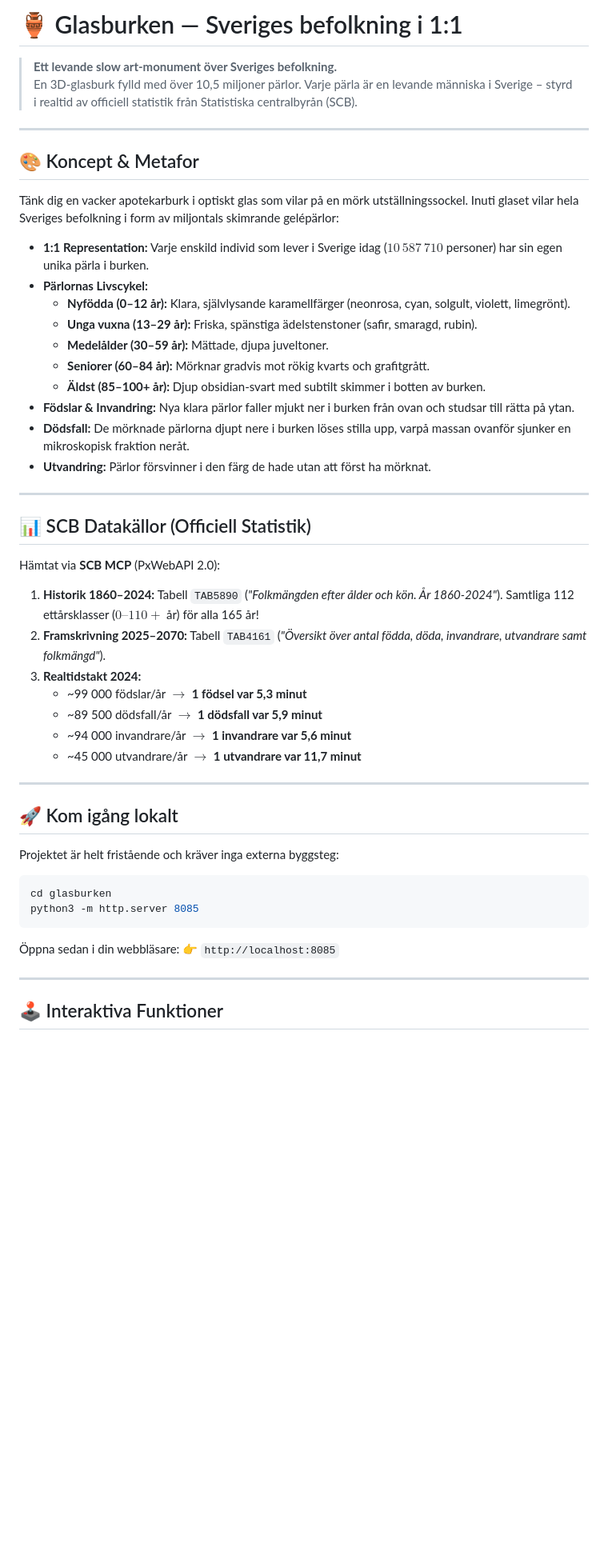
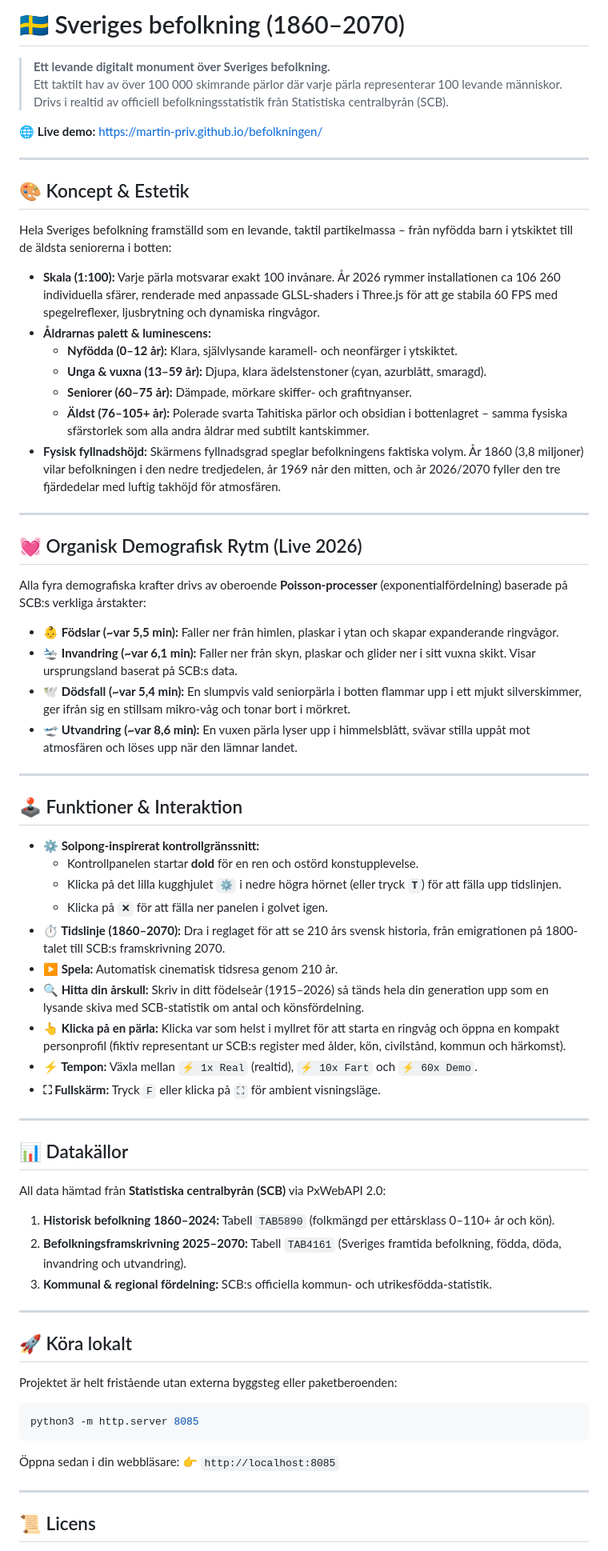
Before and after one commit to martin-priv/befolkningen, a Markdown page: README.md, the part around one of its changes. Shown at 80% size. GitHub-like rendering; blank space fills up the shorter version.

Commit message:
Update README.md to 'Sveriges befolkning (1860–2070)' removing glasburk references and detailing full modern feature set

````diff
--- a/README.md
+++ b/README.md
@@ -1,52 +1,73 @@
-# 🏺 Glasburken — Sveriges befolkning i 1:1
+# 🇸🇪 Sveriges befolkning (1860–2070)
 
-> **Ett levande slow art-monument över Sveriges befolkning.**
-> En 3D-glasburk fylld med över 10,5 miljoner pärlor. Varje pärla är en levande människa i Sverige – styrd i realtid av officiell statistik från Statistiska centralbyrån (SCB).
+> **Ett levande digitalt monument över Sveriges befolkning.**
+> Ett taktilt hav av över 100 000 skimrande pärlor där varje pärla representerar 100 levande människor. Drivs i realtid av officiell befolkningsstatistik från Statistiska centralbyrån (SCB).
+
+🌐 **Live demo:** [https://martin-priv.github.io/befolkningen/](https://martin-priv.github.io/befolkningen/)
 
 ---
 
-## 🎨 Koncept & Metafor
+## 🎨 Koncept & Estetik
 
-Tänk dig en vacker apotekarburk i optiskt glas som vilar på en mörk utställningssockel. Inuti glaset vilar hela Sveriges befolkning i form av miljontals skimrande gelépärlor:
+Hela Sveriges befolkning framställd som en levande, taktil partikelmassa – från nyfödda barn i ytskiktet till de äldsta seniorerna i botten:
 
-* **1:1 Representation:** Varje enskild individ som lever i Sverige idag ($10\,587\,710$ personer) har sin egen unika pärla i burken.
-* **Pärlornas Livscykel:**
-  * **Nyfödda (0–12 år):** Klara, självlysande karamellfärger (neonrosa, cyan, solgult, violett, limegrönt).
-  * **Unga vuxna (13–29 år):** Friska, spänstiga ädelstenstoner (safir, smaragd, rubin).
-  * **Medelålder (30–59 år):** Mättade, djupa juveltoner.
-  * **Seniorer (60–84 år):** Mörknar gradvis mot rökig kvarts och grafitgrått.
-  * **Äldst (85–100+ år):** Djup obsidian-svart med subtilt skimmer i botten av burken.
-* **Födslar & Invandring:** Nya klara pärlor faller mjukt ner i burken från ovan och studsar till rätta på ytan.
-* **Dödsfall:** De mörknade pärlorna djupt nere i burken löses stilla upp, varpå massan ovanför sjunker en mikroskopisk fraktion neråt.
-* **Utvandring:** Pärlor försvinner i den färg de hade utan att först ha mörknat.
+* **Skala (1:100):** Varje pärla motsvarar exakt 100 invånare. År 2026 rymmer installationen ca 106 260 individuella sfärer, renderade med anpassade GLSL-shaders i Three.js för att ge stabila 60 FPS med spegelreflexer, ljusbrytning och dynamiska ringvågor.
+* **Åldrarnas palett & luminescens:**
+  * **Nyfödda (0–12 år):** Klara, självlysande karamell- och neonfärger i ytskiktet.
+  * **Unga & vuxna (13–59 år):** Djupa, klara ädelstenstoner (cyan, azurblått, smaragd).
+  * **Seniorer (60–75 år):** Dämpade, mörkare skiffer- och grafitnyanser.
+  * **Äldst (76–105+ år):** Polerade svarta Tahitiska pärlor och obsidian i bottenlagret – samma fysiska sfärstorlek som alla andra åldrar med subtilt kantskimmer.
+* **Fysisk fyllnadshöjd:** Skärmens fyllnadsgrad speglar befolkningens faktiska volym. År 1860 (3,8 miljoner) vilar befolkningen i den nedre tredjedelen, år 1969 når den mitten, och år 2026/2070 fyller den tre fjärdedelar med luftig takhöjd för atmosfären.
 
 ---
 
-## 📊 SCB Datakällor (Officiell Statistik)
+## 💓 Organisk Demografisk Rytm (Live 2026)
 
-Hämtat via **SCB MCP** (PxWebAPI 2.0):
-1. **Historik 1860–2024:** Tabell `TAB5890` (*"Folkmängden efter ålder och kön. År 1860-2024"*). Samtliga 112 ettårsklasser ($0\text{–}110+$ år) för alla 165 år!
-2. **Framskrivning 2025–2070:** Tabell `TAB4161` (*"Översikt över antal födda, döda, invandrare, utvandrare samt folkmängd"*).
-3. **Realtidstakt 2024:**
-   * ~99 000 födslar/år $\to$ **1 födsel var 5,3 minut**
-   * ~89 500 dödsfall/år $\to$ **1 dödsfall var 5,9 minut**
-   * ~94 000 invandrare/år $\to$ **1 invandrare var 5,6 minut**
-   * ~45 000 utvandrare/år $\to$ **1 utvandrare var 11,7 minut**
+Alla fyra demografiska krafter drivs av oberoende **Poisson-processer** (exponentialfördelning) baserade på SCB:s verkliga årstakter:
+
+* 👶 **Födslar (~var 5,5 min):** Faller ner från himlen, plaskar i ytan och skapar expanderande ringvågor.
+* 🛬 **Invandring (~var 6,1 min):** Faller ner från skyn, plaskar och glider ner i sitt vuxna skikt. Visar ursprungsland baserat på SCB:s data.
+* 🕊️ **Dödsfall (~var 5,4 min):** En slumpvis vald seniorpärla i botten flammar upp i ett mjukt silverskimmer, ger ifrån sig en stillsam mikro-våg och tonar bort i mörkret.
+* 🛫 **Utvandring (~var 8,6 min):** En vuxen pärla lyser upp i himmelsblått, svävar stilla uppåt mot atmosfären och löses upp när den lämnar landet.
 
 ---
 
-## 🚀 Kom igång lokalt
+## 🕹️ Funktioner & Interaktion
 
-Projektet är helt fristående och kräver inga externa byggsteg:
+* **⚙️ Solpong-inspirerat kontrollgränssnitt:**
+  * Kontrollpanelen startar **dold** för en ren och ostörd konstupplevelse.
+  * Klicka på det lilla kugghjulet **`⚙️`** i nedre högra hörnet (eller tryck **`T`**) för att fälla upp tidslinjen.
+  * Klicka på **`✕`** för att fälla ner panelen i golvet igen.
+* **⏱️ Tidslinje (1860–2070):** Dra i reglaget för att se 210 års svensk historia, från emigrationen på 1800-talet till SCB:s framskrivning 2070.
+* **▶ Spela:** Automatisk cinematisk tidsresa genom 210 år.
+* **🔍 Hitta din årskull:** Skriv in ditt födelseår (1915–2026) så tänds hela din generation upp som en lysande skiva med SCB-statistik om antal och könsfördelning.
+* **👆 Klicka på en pärla:** Klicka var som helst i myllret för att starta en ringvåg och öppna en kompakt personprofil (fiktiv representant ur SCB:s register med ålder, kön, civilstånd, kommun och härkomst).
+* **⚡ Tempon:** Växla mellan `⚡ 1x Real` (realtid), `⚡ 10x Fart` och `⚡ 60x Demo`.
+* **⛶ Fullskärm:** Tryck `F` eller klicka på `⛶` för ambient visningsläge.
+
+---
+
+## 📊 Datakällor
+
+All data hämtad från **Statistiska centralbyrån (SCB)** via PxWebAPI 2.0:
+1. **Historisk befolkning 1860–2024:** Tabell `TAB5890` (folkmängd per ettårsklass 0–110+ år och kön).
+2. **Befolkningsframskrivning 2025–2070:** Tabell `TAB4161` (Sveriges framtida befolkning, födda, döda, invandring och utvandring).
+3. **Kommunal & regional fördelning:** SCB:s officiella kommun- och utrikesfödda-statistik.
+
+---
+
+## 🚀 Köra lokalt
+
+Projektet är helt fristående utan externa byggsteg eller paketberoenden:
 
 ```bash
-cd glasburken
 python3 -m http.server 8085
 ```
+
 Öppna sedan i din webbläsare:
 👉 `http://localhost:8085`
 
 ---
 
-## 🕹️ Interaktiva Funktioner
+## 📜 Licens
 
````
Also changed, not shown: other parts of README.md (+0 -9 lines).
